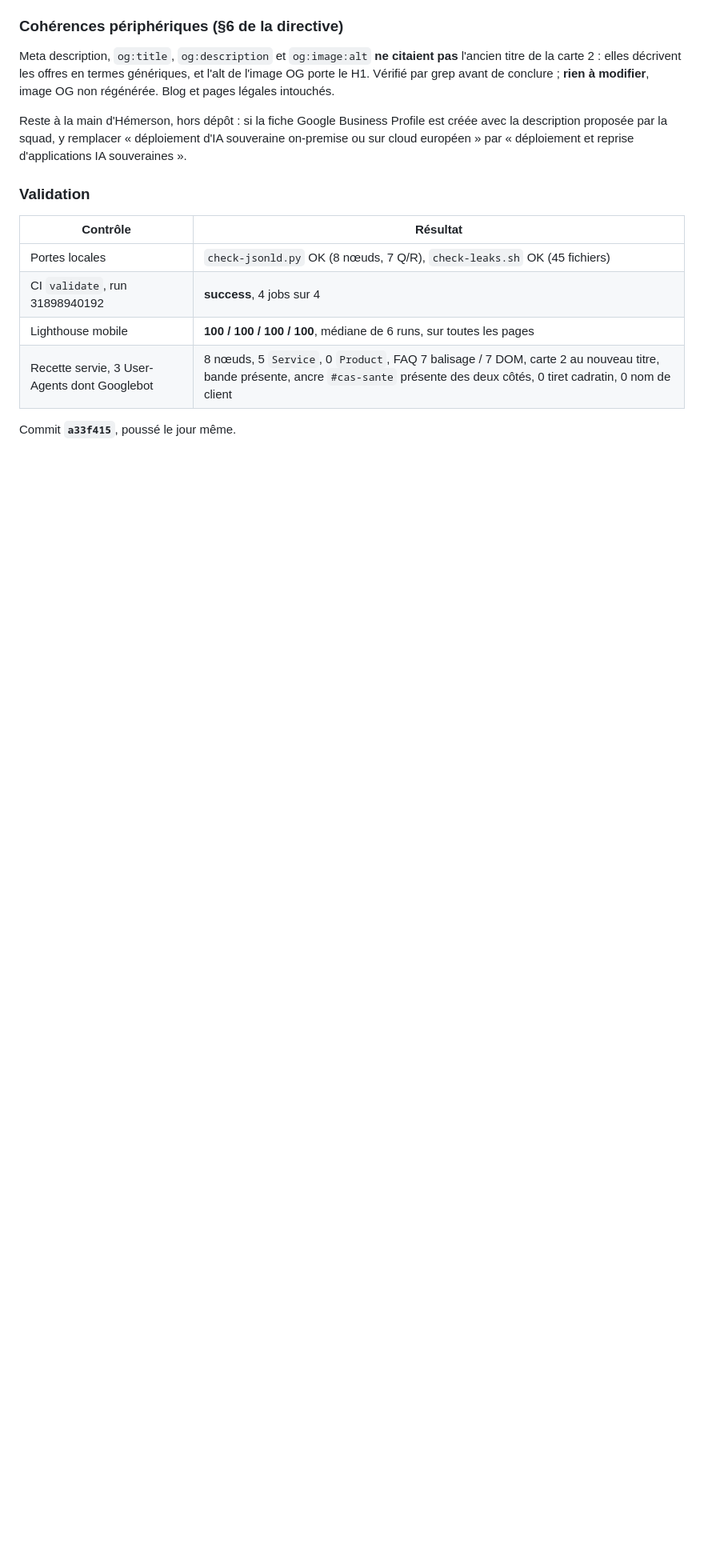
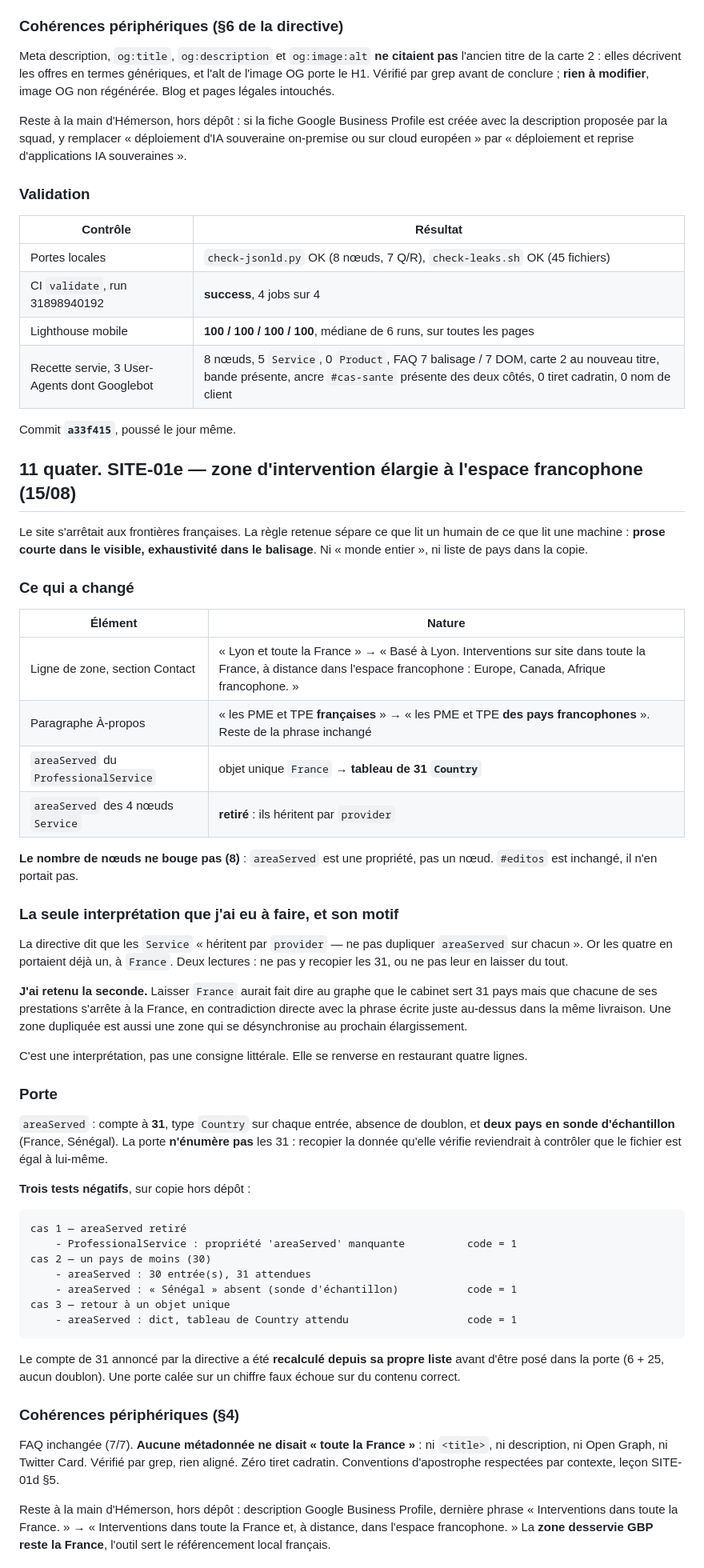
Before and after one commit to HKCONSEILS/hkconseils-site, a Markdown page: REPORT.md, the part around one of its changes. Shown at 80% size. Drawn GitHub-style; blank space fills up the shorter version.

Commit message:
REPORT.md — consigner SITE-01e et la décision D-site-14
Diffs, sortie des portes avec les trois tests négatifs, scores, recette servie.
D-site-14 fixe la règle de forme : prose courte dans le visible, exhaustivité
dans areaServed, « monde entier » proscrit.

Deux points y sont écrits noir sur blanc parce qu'ils se perdraient sinon :
l'interprétation faite sur areaServed des nœuds Service et son motif, et le
fait que le bandeau du héros porte encore « Interventions dans toute la
France », non touché car la directive imposait deux retouches exactement.

````diff
--- a/REPORT.md
+++ b/REPORT.md
@@ -497,3 +497,69 @@ souveraines ».
 
 Commit **`a33f415`**, poussé le jour même.
 
+## 11 quater. SITE-01e — zone d'intervention élargie à l'espace francophone (15/08)
+
+Le site s'arrêtait aux frontières françaises. La règle retenue sépare ce que lit un
+humain de ce que lit une machine : **prose courte dans le visible, exhaustivité dans le
+balisage**. Ni « monde entier », ni liste de pays dans la copie.
+
+### Ce qui a changé
+
+| Élément | Nature |
+|---|---|
+| Ligne de zone, section Contact | « Lyon et toute la France » → « Basé à Lyon. Interventions sur site dans toute la France, à distance dans l'espace francophone : Europe, Canada, Afrique francophone. » |
+| Paragraphe À-propos | « les PME et TPE **françaises** » → « les PME et TPE **des pays francophones** ». Reste de la phrase inchangé |
+| `areaServed` du `ProfessionalService` | objet unique `France` → **tableau de 31 `Country`** |
+| `areaServed` des 4 nœuds `Service` | **retiré** : ils héritent par `provider` |
+
+**Le nombre de nœuds ne bouge pas (8)** : `areaServed` est une propriété, pas un nœud.
+`#editos` est inchangé, il n'en portait pas.
+
+### La seule interprétation que j'ai eu à faire, et son motif
+
+La directive dit que les `Service` « héritent par `provider` — ne pas dupliquer
+`areaServed` sur chacun ». Or les quatre en portaient déjà un, à `France`. Deux
+lectures : ne pas y recopier les 31, ou ne pas leur en laisser du tout.
+
+**J'ai retenu la seconde.** Laisser `France` aurait fait dire au graphe que le cabinet
+sert 31 pays mais que chacune de ses prestations s'arrête à la France, en contradiction
+directe avec la phrase écrite juste au-dessus dans la même livraison. Une zone dupliquée
+est aussi une zone qui se désynchronise au prochain élargissement.
+
+C'est une interprétation, pas une consigne littérale. Elle se renverse en restaurant
+quatre lignes.
+
+### Porte
+
+`areaServed` : compte à **31**, type `Country` sur chaque entrée, absence de doublon, et
+**deux pays en sonde d'échantillon** (France, Sénégal). La porte **n'énumère pas** les
+31 : recopier la donnée qu'elle vérifie reviendrait à contrôler que le fichier est égal
+à lui-même.
+
+**Trois tests négatifs**, sur copie hors dépôt :
+
+```
+cas 1 — areaServed retiré
+    - ProfessionalService : propriété 'areaServed' manquante          code = 1
+cas 2 — un pays de moins (30)
+    - areaServed : 30 entrée(s), 31 attendues
+    - areaServed : « Sénégal » absent (sonde d'échantillon)           code = 1
+cas 3 — retour à un objet unique
+    - areaServed : dict, tableau de Country attendu                   code = 1
+```
+
+Le compte de 31 annoncé par la directive a été **recalculé depuis sa propre liste**
+avant d'être posé dans la porte (6 + 25, aucun doublon). Une porte calée sur un chiffre
+faux échoue sur du contenu correct.
+
+### Cohérences périphériques (§4)
+
+FAQ inchangée (7/7). **Aucune métadonnée ne disait « toute la France »** : ni `<title>`,
+ni description, ni Open Graph, ni Twitter Card. Vérifié par grep, rien aligné. Zéro
+tiret cadratin. Conventions d'apostrophe respectées par contexte, leçon SITE-01d §5.
+
+Reste à la main d'Hémerson, hors dépôt : description Google Business Profile, dernière
+phrase « Interventions dans toute la France. » → « Interventions dans toute la France
+et, à distance, dans l'espace francophone. » La **zone desservie GBP reste la France**,
+l'outil sert le référencement local français.
+
````
Also changed, not shown: other parts of REPORT.md (+20 -0 lines).
